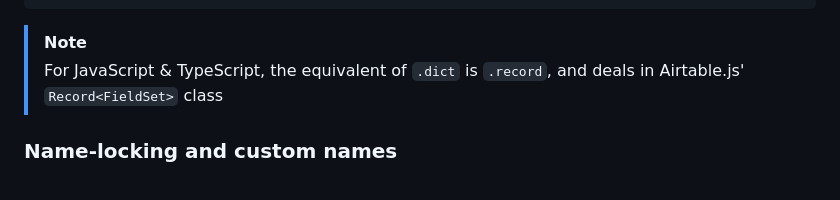
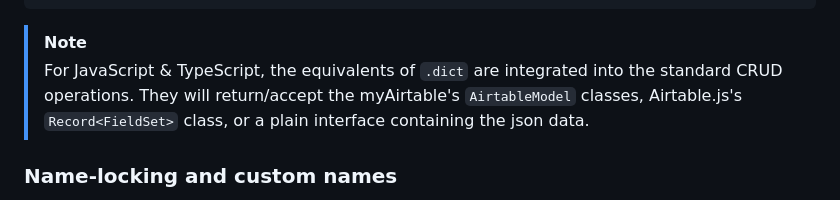
Before and after one commit to danielrbaughman/myairtable, a Markdown page: README.md, the part around the change. GitHub-like rendering.

````diff
--- a/README.md
+++ b/README.md
@@ -87,7 +87,7 @@ airtable.contacts.dict.update(contact)
 ```
 
 > [!NOTE]
-> For JavaScript & TypeScript, the equivalent of `.dict` is `.record`, and deals in Airtable.js' `Record<FieldSet>` class
+> For JavaScript & TypeScript, the equivalents of `.dict` are integrated into the standard CRUD operations. They will return/accept the myAirtable's `AirtableModel` classes, Airtable.js's `Record<FieldSet>` class, or a plain interface containing the json data.
 
 ### Name-locking and custom names
 
````
